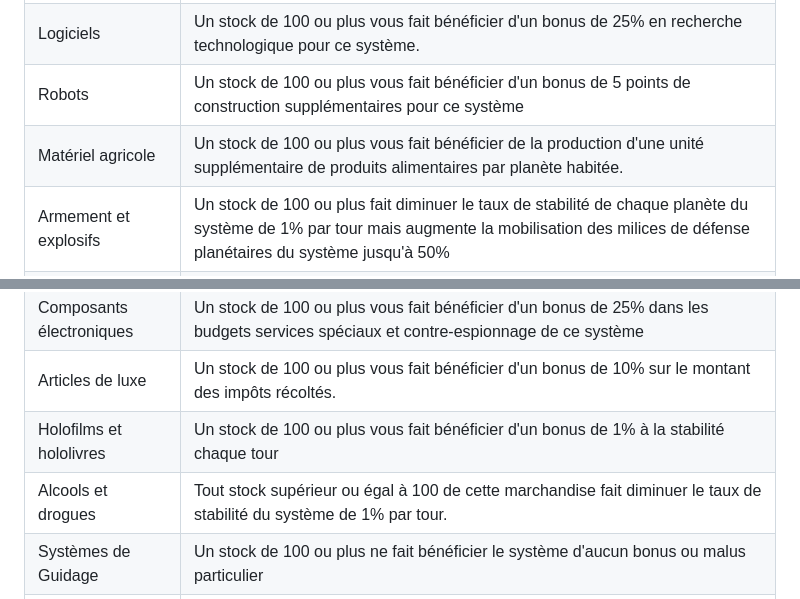
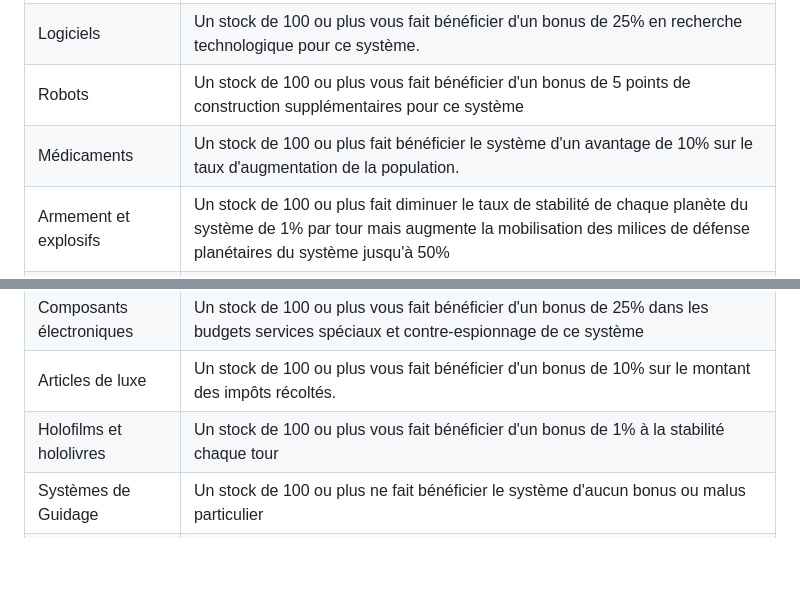
Before and after one commit to ydomenjoud/sheril-old-java, a Markdown page: rules/produits_commerciaux_et_dons.md, 2 parts joined by grey strips. Rendered like a GitHub page; blank space fills up the shorter version.

```diff
--- a/rules/produits_commerciaux_et_dons.md
+++ b/rules/produits_commerciaux_et_dons.md
@@ -42,14 +42,13 @@ Les produits qui confèrent des bonus ou des malus sont repris ci-dessous. Il es
 | Produits alimentaires | Un stock de 100 ou plus fait bénéficier le système d'un avantage de 5% sur le taux d'augmentation de la population. |
 | Logiciels | Un stock de 100 ou plus vous fait bénéficier d'un bonus de 25% en recherche technologique pour ce système. |
 | Robots | Un stock de 100 ou plus vous fait bénéficier d'un bonus de 5 points de construction supplémentaires pour ce système |
-| Matériel agricole | Un stock de 100 ou plus vous fait bénéficier de la production d'une unité supplémentaire de produits alimentaires par planète habitée. |
+| Médicaments | Un stock de 100 ou plus fait bénéficier le système d'un avantage de 10% sur le taux d'augmentation de la population. |
 | Armement et explosifs | Un stock de 100 ou plus fait diminuer le taux de stabilité de chaque planète du système de 1% par tour mais augmente la mobilisation des milices de défense planétaires du système jusqu'à 50% |
 | Unités énergétiques | Un stock de 100 ou plus permet à toutes vos flottes présentes dans le système (c'est-à-dire sur la même case) de ne nécessiter que 50% de frais d'entretien habituels. |
 | Pièces industrielles | Un stock de 100 ou plus vous permet de réduire de 10% la facture d'entretien des bâtiments planétaires du système |
 | Composants électroniques | Un stock de 100 ou plus vous fait bénéficier d'un bonus de 25% dans les budgets services spéciaux et contre-espionnage de ce système |
 | Articles de luxe | Un stock de 100 ou plus vous fait bénéficier d'un bonus de 10% sur le montant des impôts récoltés. |
 | Holofilms et hololivres | Un stock de 100 ou plus vous fait bénéficier d'un bonus de 1% à la stabilité chaque tour |
-| Alcools et drogues | Tout stock supérieur ou égal à 100 de cette marchandise fait diminuer le taux de stabilité du système de 1% par tour. |
 | Systèmes de Guidage | Un stock de 100 ou plus ne fait bénéficier le système d'aucun bonus ou malus particulier |
 | Métaux précieux | Augmente les revenus du système de 5% si le stock est supérieur ou égal à 100 |
 
```
